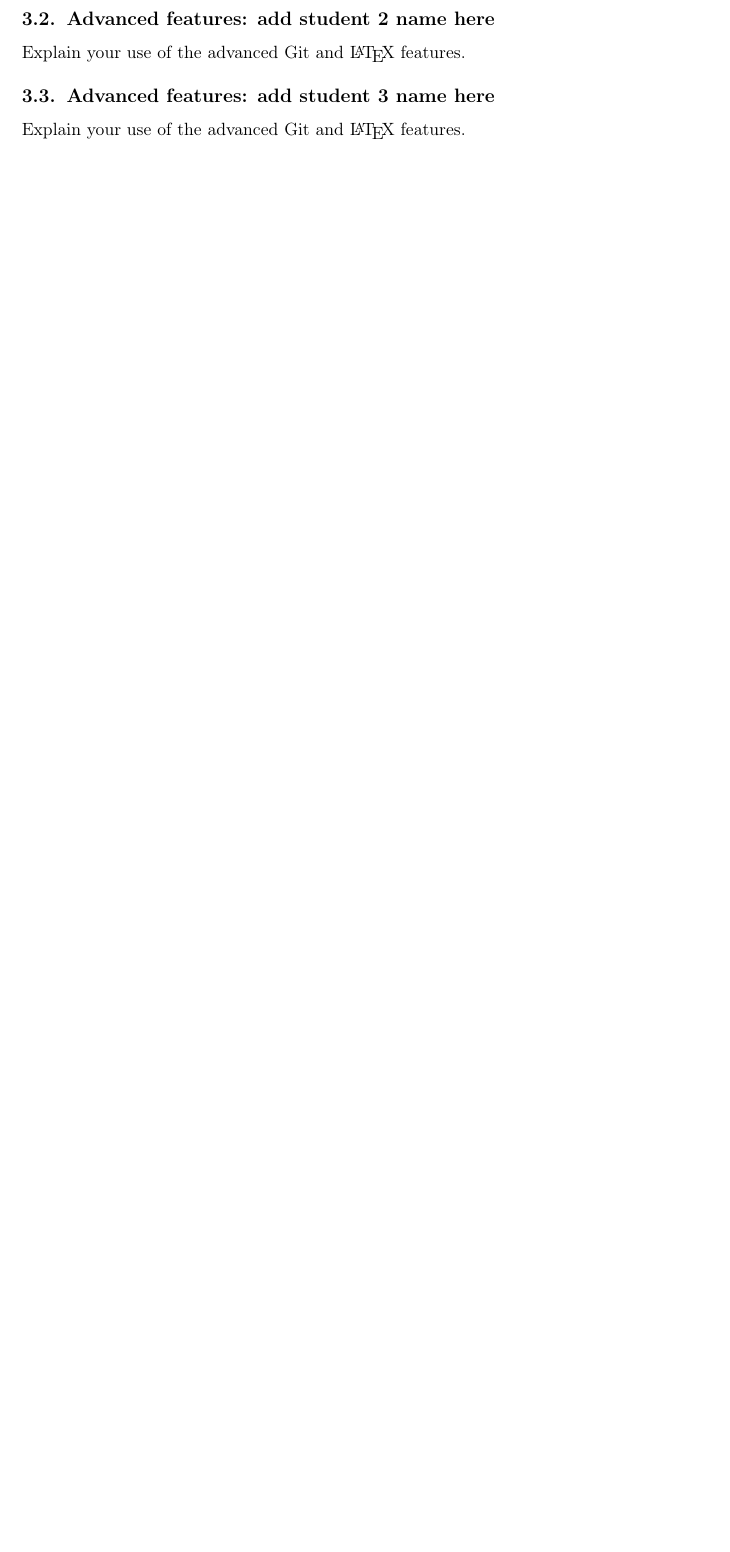
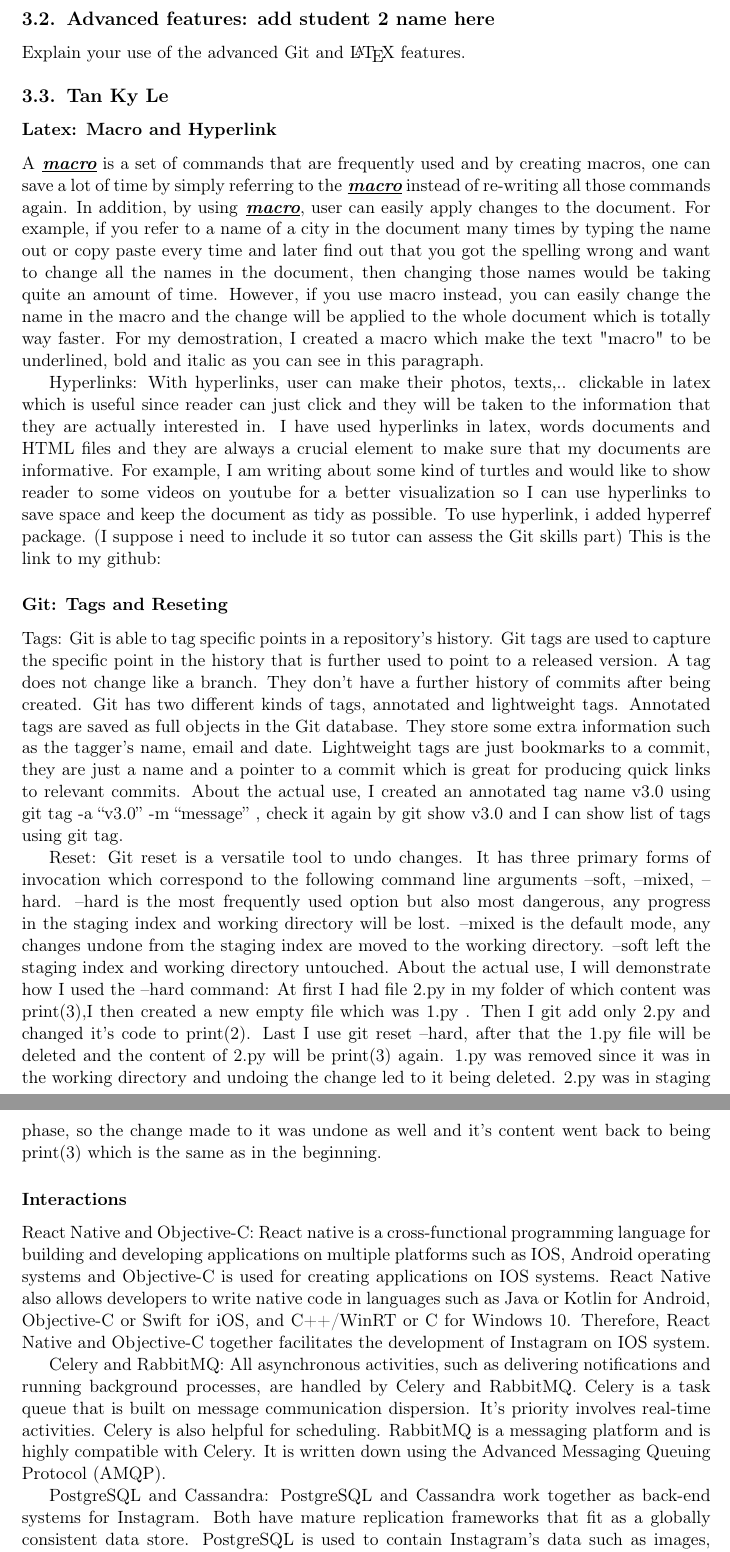
Before and after one commit to notboids/info1111-project, a LaTeX document (Project1_Folder/Project1.tex): part of page 15 of 18 before the commit and two parts of pages 15 and 16 of 19 after it, the two joined at a grey line, cut so that both start at the same text, the shorter picture padded with empty space. Compiled offline with pdfLaTeX.

Commit message:
solved some issues

```diff
--- a/Project1_Folder/Project1.tex
+++ b/Project1_Folder/Project1.tex
@@ -261,9 +261,35 @@ Figure 2, 3, 4, 5 = The same image used for figure 1 was resized relative to the
 
 Explain your use of the advanced Git and \LaTeX\ features.
 
-\subsection{Advanced features: add student 3 name here}
+\subsection{Tan Ky Le}
 
-Explain your use of the advanced Git and \LaTeX\ features.
+\subsubsection{ Latex: Macro and Hyperlink}
+\newcommand{\BoldandItalic}[0]{\textbf{\textit{ \underline{macro}}}}
+
+A\BoldandItalic{} is a set of commands that are frequently used and by creating macros, one can save a lot of time by simply referring to the\BoldandItalic{} instead of re-writing all those commands again. In addition, by using\BoldandItalic{}, user can easily apply changes to the document. For example, if you refer to a name of a city in the document many times by typing the name out or copy paste every time and later find out that you got the spelling wrong and want to change all the names in the document, then changing those names would be taking quite an amount of time. However, if you use macro instead, you can easily change the name in the macro and the change will be applied to the whole document which is totally way faster. For my demostration, I created a macro which make the text "macro" to be underlined, bold and italic  as you can see in this paragraph.
+
+Hyperlinks: With hyperlinks, user can make their photos, texts,.. clickable in latex which is useful since reader can just click and they will be taken to the information that they are actually interested in. I have used hyperlinks in latex, words documents and HTML files and they are always a crucial element to make sure that my documents are informative. For example, I am writing about some kind of turtles and would like to show reader to some videos on youtube for a better visualization so I can use hyperlinks to save space and keep the document as tidy as possible. To use hyperlink, i added hyperref package.
+(I suppose i need to include it so tutor can assess the Git skills part) This is the link to my github: % \href{https://github.com/Kyle240/testing.git}{My github}
+
+\subsubsection{ Git: Tags and Reseting}
+
+
+
+Tags: Git is able to tag specific points in a repository’s history. Git tags are used to capture the specific point in the history that is further used to point to a released version. A tag does not change like a branch. They don’t have a further history of commits after being created. Git has two different kinds of tags, annotated and lightweight tags. Annotated tags are saved as full objects in the Git database. They store some extra information such as the tagger’s name, email and date. Lightweight tags are just bookmarks to a commit, they are just a name and a pointer to a commit which is great for producing quick links to relevant commits.
+About the actual use, I created an annotated tag name v3.0 using git tag -a “v3.0” -m “message” , check it again by git show v3.0  and I can show list of tags using git tag.
+
+Reset: Git reset is a versatile tool to undo changes. It has three primary forms of invocation which correspond to the following command line arguments --soft, --mixed, --hard. --hard is the most frequently used option but also most dangerous, any progress in the staging index and working directory will be lost. --mixed is the default mode, any changes undone from the staging index  are moved to  the working directory. --soft left the staging index and working directory untouched.
+About the actual use, I will demonstrate how I used the –hard command: At first I had file 2.py in my folder of which content was print(3),I then created a new empty file which was 1.py . Then I git add only 2.py and changed it's code to print(2). Last I use git reset –hard, after that the 1.py file will be deleted and the content of 2.py will be print(3) again.
+1.py was removed since it was in the working directory and undoing the change led to it being deleted. 2.py was in staging phase, so the change made to it was undone as well and it’s content went back to being print(3) which is the same as in the beginning.
+
+\subsubsection{ Interactions}
+React Native and Objective-C: React native is a cross-functional programming language for building and developing applications on multiple platforms such as IOS, Android operating
+systems and Objective-C is used for creating applications on IOS systems. React Native also allows developers to write native code in languages such as Java or Kotlin for Android, Objective-C or Swift for iOS, and C++/WinRT or C for Windows 10. Therefore, React Native and Objective-C together facilitates the development of Instagram on IOS system.
+
+ Celery and RabbitMQ: All asynchronous activities, such as delivering notifications and running background processes, are handled by Celery and RabbitMQ. Celery is a task queue that is built on message communication dispersion. It's priority involves real-time activities. Celery is also helpful for scheduling. RabbitMQ is a messaging platform and is highly compatible with Celery. It is written down using the Advanced Messaging Queuing Protocol (AMQP).
+
+PostgreSQL and Cassandra: PostgreSQL and Cassandra work together as back-end systems for Instagram. Both have mature replication frameworks that fit as a globally consistent data store. PostgreSQL is used to contain Instagram's data such as images, videos, articles and user information. Most of our data(users, photo meta, tags, etc..) lives in PostgreSQL said the engineering team. Instagram uses Cassandra as key-value storage, assisting user photo feed, direct messages and fraud detection as well.
+
 
 \subsection{Advanced features: add student 4 name here}
 
```
Also changed, not shown: Project1_Folder/Project1.pdf, 1 other file.
